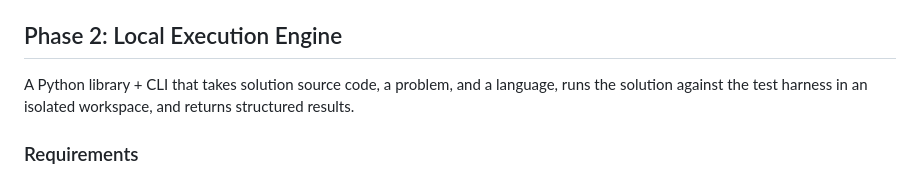
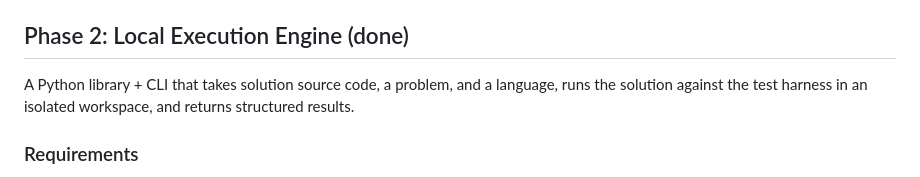
Before and after one commit to Steven-Acomb/EquivalentResistorLeetcode, a Markdown page: ROADMAP.md, the part around one of its changes. GitHub-like rendering.

```diff
--- a/ROADMAP.md
+++ b/ROADMAP.md
@@ -42,7 +42,7 @@ Add Python as a second supported language for the Equivalent Resistance problem.
 - [x] Create Python `Solution` stub (`solution.py`: implements Solver, returns `base_scf(0)`)
 - [x] Verify `evaluate_config` produces identical values across Java and Python for all reference configs
 
-## Phase 2: Local Execution Engine
+## Phase 2: Local Execution Engine (done)
 
 A Python library + CLI that takes solution source code, a problem, and a language, runs the
 solution against the test harness in an isolated workspace, and returns structured results.
```
Also changed, not shown: other parts of ROADMAP.md (+4 -4 lines), CLAUDE.md (+11 -3 lines), README.md (+21 -0 lines).
